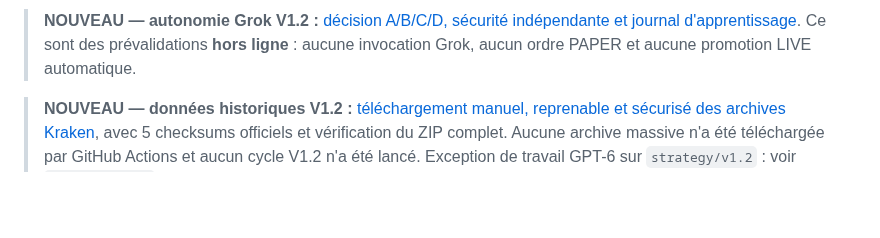
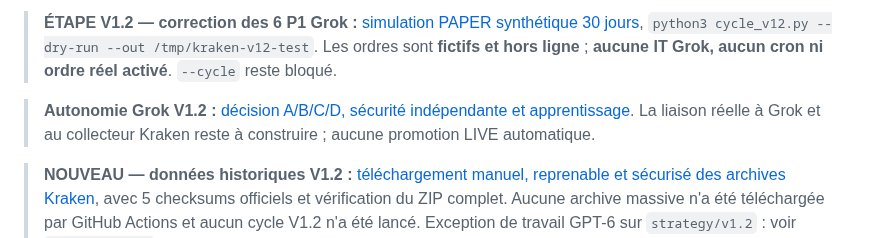
Before and after one commit to cyrillaferrere/kraken-sim, a Markdown page: README.md, the part around the change. Drawn GitHub-style; blank space fills up the shorter version.

Commit message:
docs(P1): six corrections Grok, dry-run 30 jours, journal et roadmap UX

```diff
--- a/README.md
+++ b/README.md
@@ -1,4 +1,6 @@
-> **NOUVEAU — autonomie Grok V1.2 :** [décision A/B/C/D, sécurité indépendante et journal d'apprentissage](docs/GROK_AUTONOME_V12_ETAPE1.md). Ce sont des prévalidations **hors ligne** : aucune invocation Grok, aucun ordre PAPER et aucune promotion LIVE automatique.
+> **ÉTAPE V1.2 — correction des 6 P1 Grok :** [simulation PAPER synthétique 30 jours](docs/REVIEW_GROK_P1_30J_V12.md), `python3 cycle_v12.py --dry-run --out /tmp/kraken-v12-test`. Les ordres sont **fictifs et hors ligne** ; **aucune IT Grok, aucun cron ni ordre réel activé**. `--cycle` reste bloqué.
+
+> **Autonomie Grok V1.2 :** [décision A/B/C/D, sécurité indépendante et apprentissage](docs/GROK_AUTONOME_V12_ETAPE1.md). La liaison réelle à Grok et au collecteur Kraken reste à construire ; aucune promotion LIVE automatique.
 
 > **NOUVEAU — données historiques V1.2 :** [téléchargement manuel, reprenable et sécurisé des archives Kraken](docs/TELECHARGEMENT_KRAKEN_V1_2.md), avec 5 checksums officiels et vérification du ZIP complet. Aucune archive massive n'a été téléchargée par GitHub Actions et aucun cycle V1.2 n'a été lancé. Exception de travail GPT-6 sur `strategy/v1.2` : voir `GARDE_FOUS.md`.
 
```
Also changed, not shown: CHANGELOG.md (+9 -0 lines), docs/ETAT_AVANCEMENT_V1_2.md (+12 -2 lines).
